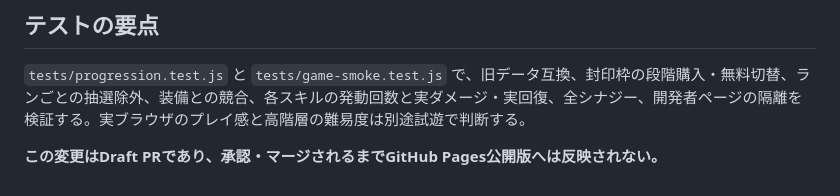
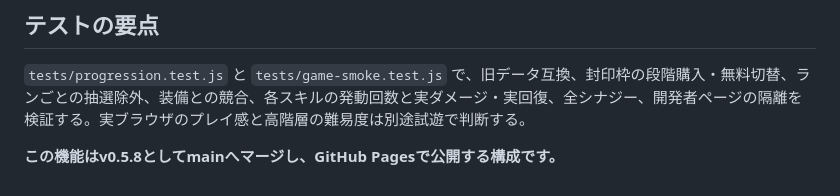
Before and after one commit to donald-shrimp/parry-tower, a Markdown page: docs/SKILLS_AND_SEAL_V058.md, the part around the change. GitHub-like rendering.

Commit message:
chore: finalize v0.5.8 release wording in docs/SKILLS_AND_SEAL_V058.md

```diff
--- a/docs/SKILLS_AND_SEAL_V058.md
+++ b/docs/SKILLS_AND_SEAL_V058.md
@@ -63,4 +63,4 @@
 
 `tests/progression.test.js` と `tests/game-smoke.test.js` で、旧データ互換、封印枠の段階購入・無料切替、ランごとの抽選除外、装備との競合、各スキルの発動回数と実ダメージ・実回復、全シナジー、開発者ページの隔離を検証する。実ブラウザのプレイ感と高階層の難易度は別途試遊で判断する。
 
-**この変更はDraft PRであり、承認・マージされるまでGitHub Pages公開版へは反映されない。**
+**この機能はv0.5.8としてmainへマージし、GitHub Pagesで公開する構成です。**
```
